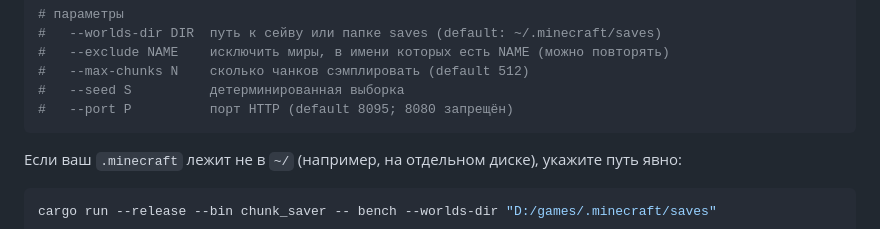
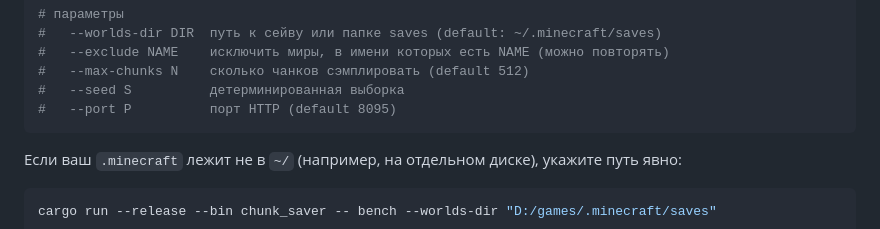
Before and after one commit to CblP3000/mc-chunk-bench, a Markdown page: README.md, the part around the change. Rendered like a GitHub page.

Commit message:
README: убрано примечание про запрет порта 8080

````diff
--- a/README.md
+++ b/README.md
@@ -19,7 +19,7 @@ cargo run --release --bin chunk_saver -- serve --port 8095
 #   --exclude NAME    исключить миры, в имени которых есть NAME (можно повторять)
 #   --max-chunks N    сколько чанков сэмплировать (default 512)
 #   --seed S          детерминированная выборка
-#   --port P          порт HTTP (default 8095; 8080 запрещён)
+#   --port P          порт HTTP (default 8095)
 ```
 
 Если ваш `.minecraft` лежит не в `~/` (например, на отдельном диске),
````
